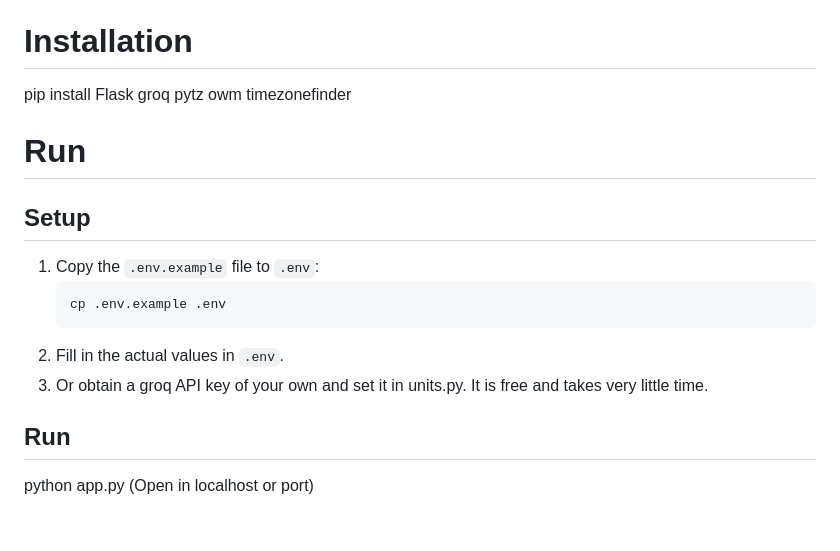
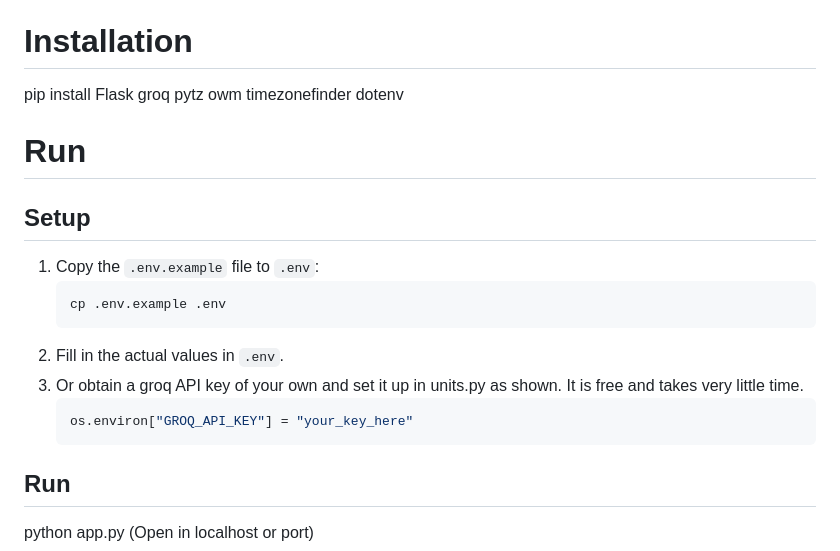
Before and after one commit to neverneeth/unclock-3, a Markdown page: README.md, the part around the change. GitHub-like rendering; blank space fills up the shorter version.

````diff
--- a/README.md
+++ b/README.md
@@ -40,7 +40,7 @@ The timer takes in the device location, obtains the last updated weather as show
 The alarm simply uses a JavaScript trigger to play an alarm noise
 
 # Installation
-pip install Flask groq pytz owm timezonefinder
+pip install Flask groq pytz owm timezonefinder dotenv
 
 # Run
 ## Setup
@@ -50,7 +50,10 @@ pip install Flask groq pytz owm timezonefinder
    cp .env.example .env
    ```
 2. Fill in the actual values in `.env`.
-3. Or obtain a groq API key of your own and set it in units.py. It is free and takes very little time.
+3. Or obtain a groq API key of your own and set it up in units.py as shown. It is free and takes very little time.
+   ```bash
+   os.environ["GROQ_API_KEY"] = "your_key_here"
+   ```
 ## Run
 python app.py (Open in localhost or port)
 
````
